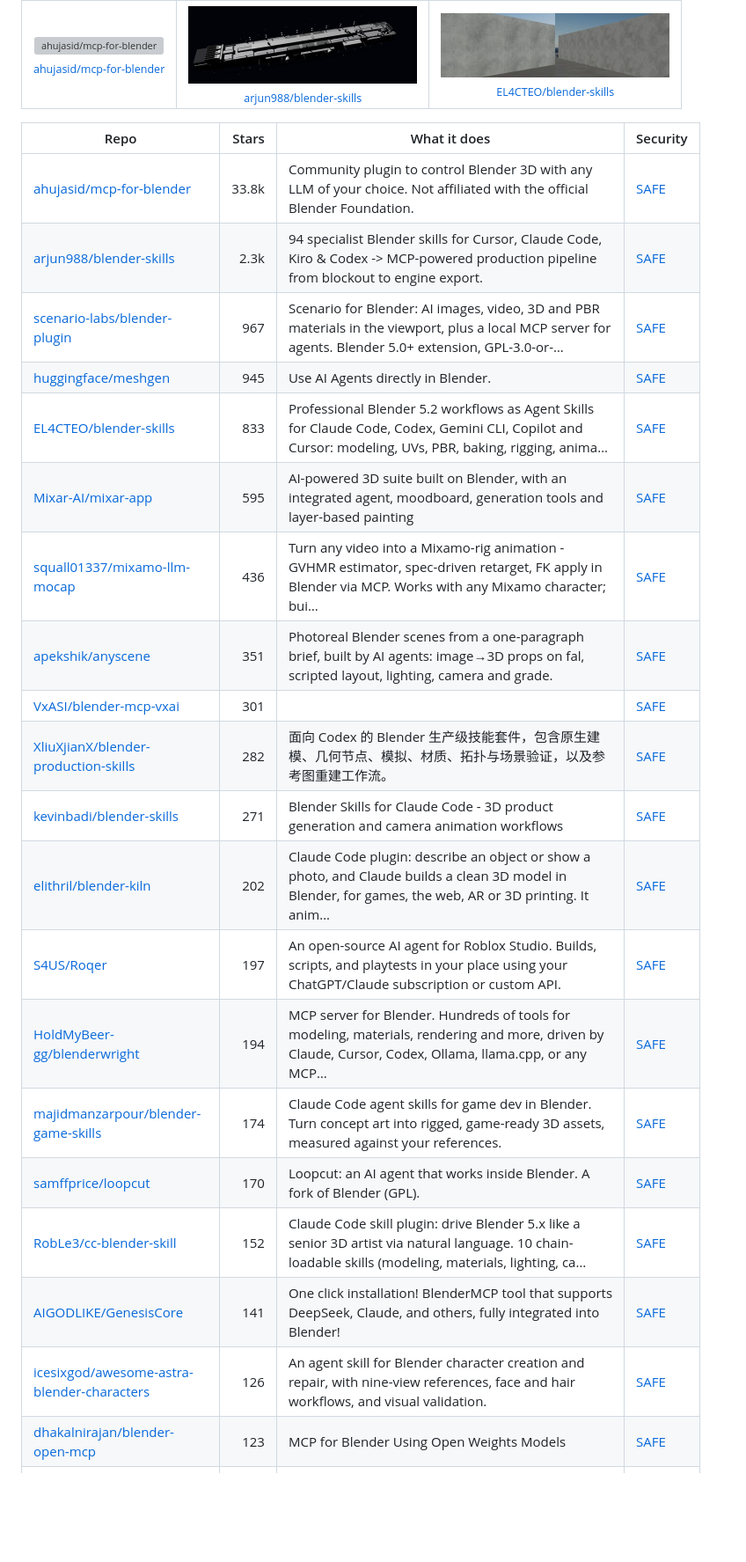
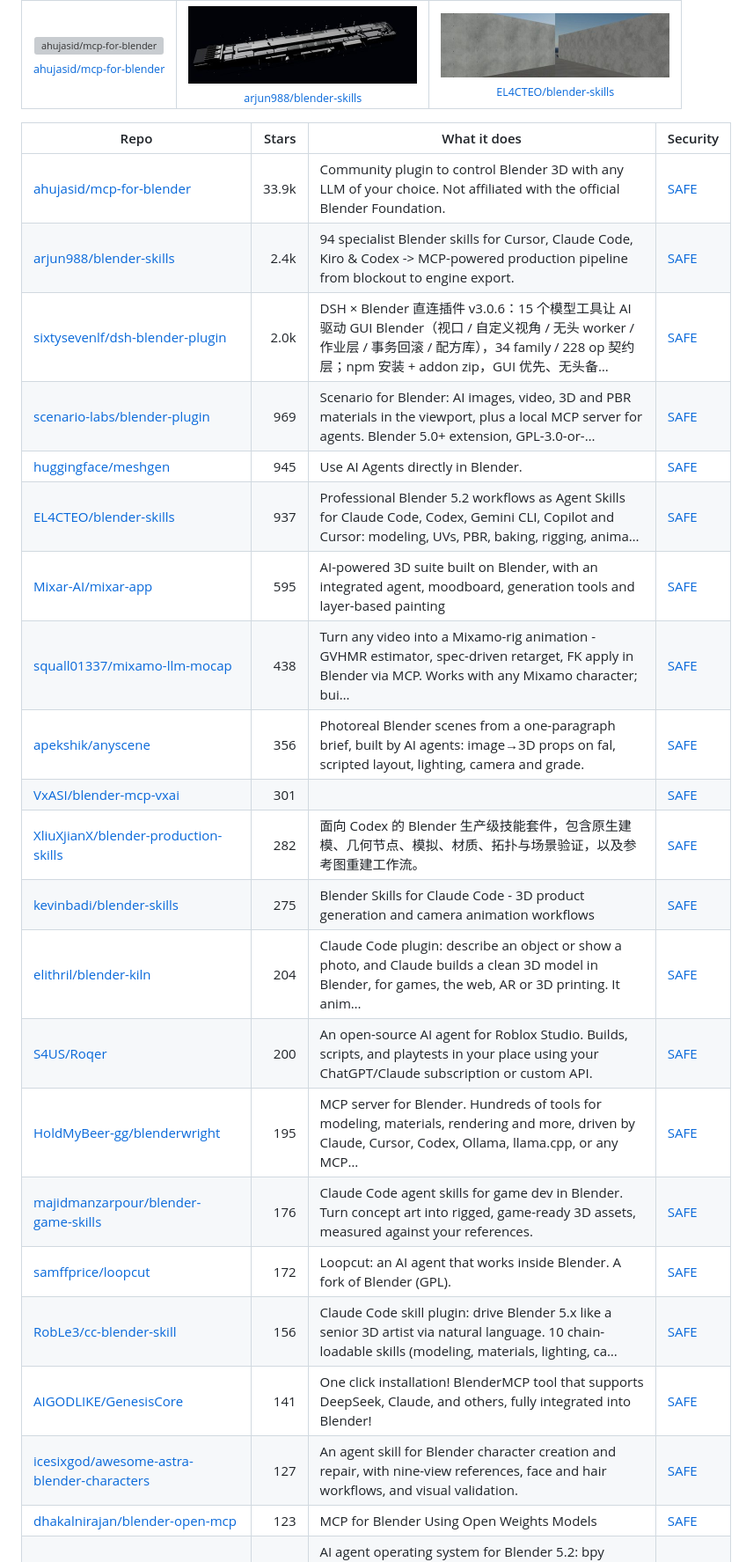
Before and after one commit to zhuyansen/awesome-3d-skills, a Markdown page: README.md, the part around one of its changes. Shown at 88% size. GitHub-like rendering; blank space fills up the shorter version; grey boxes are pictures that could not be loaded.

```diff
--- a/README.md
+++ b/README.md
@@ -117,24 +117,25 @@ We gave 25 3D MCP servers and skills the same brief on 2026-11-08: a wooden shop
 
 | Repo | Stars | What it does | Security |
 |---|---:|---|---|
-| [ahujasid/mcp-for-blender](https://github.com/ahujasid/mcp-for-blender) | 33.8k | Community plugin to control Blender 3D with any LLM of your choice. Not affiliated with the official Blender Foundation. | [SAFE](https://agentskillshub.top/skill/ahujasid/mcp-for-blender/) |
-| [arjun988/blender-skills](https://github.com/arjun988/blender-skills) | 2.3k | 94 specialist Blender skills for Cursor, Claude Code, Kiro & Codex -> MCP-powered production pipeline from blockout to engine export. | [SAFE](https://agentskillshub.top/skill/arjun988/blender-skills/) |
-| [scenario-labs/blender-plugin](https://github.com/scenario-labs/blender-plugin) | 967 | Scenario for Blender: AI images, video, 3D and PBR materials in the viewport, plus a local MCP server for agents. Blender 5.0+ extension, GPL-3.0-or-… | [SAFE](https://agentskillshub.top/skill/scenario-labs/blender-plugin/) |
+| [ahujasid/mcp-for-blender](https://github.com/ahujasid/mcp-for-blender) | 33.9k | Community plugin to control Blender 3D with any LLM of your choice. Not affiliated with the official Blender Foundation. | [SAFE](https://agentskillshub.top/skill/ahujasid/mcp-for-blender/) |
+| [arjun988/blender-skills](https://github.com/arjun988/blender-skills) | 2.4k | 94 specialist Blender skills for Cursor, Claude Code, Kiro & Codex -> MCP-powered production pipeline from blockout to engine export. | [SAFE](https://agentskillshub.top/skill/arjun988/blender-skills/) |
+| [sixtysevenlf/dsh-blender-plugin](https://github.com/sixtysevenlf/dsh-blender-plugin) | 2.0k | DSH × Blender 直连插件 v3.0.6：15 个模型工具让 AI 驱动 GUI Blender（视口 / 自定义视角 / 无头 worker / 作业层 / 事务回滚 / 配方库），34 family / 228 op 契约层；npm 安装 + addon zip，GUI 优先、无头备… | [SAFE](https://agentskillshub.top/skill/sixtysevenlf/dsh-blender-plugin/) |
+| [scenario-labs/blender-plugin](https://github.com/scenario-labs/blender-plugin) | 969 | Scenario for Blender: AI images, video, 3D and PBR materials in the viewport, plus a local MCP server for agents. Blender 5.0+ extension, GPL-3.0-or-… | [SAFE](https://agentskillshub.top/skill/scenario-labs/blender-plugin/) |
 | [huggingface/meshgen](https://github.com/huggingface/meshgen) | 945 | Use AI Agents directly in Blender. | [SAFE](https://agentskillshub.top/skill/huggingface/meshgen/) |
-| [EL4CTEO/blender-skills](https://github.com/EL4CTEO/blender-skills) | 833 | Professional Blender 5.2 workflows as Agent Skills for Claude Code, Codex, Gemini CLI, Copilot and Cursor: modeling, UVs, PBR, baking, rigging, anima… | [SAFE](https://agentskillshub.top/skill/EL4CTEO/blender-skills/) |
+| [EL4CTEO/blender-skills](https://github.com/EL4CTEO/blender-skills) | 937 | Professional Blender 5.2 workflows as Agent Skills for Claude Code, Codex, Gemini CLI, Copilot and Cursor: modeling, UVs, PBR, baking, rigging, anima… | [SAFE](https://agentskillshub.top/skill/EL4CTEO/blender-skills/) |
 | [Mixar-AI/mixar-app](https://github.com/Mixar-AI/mixar-app) | 595 | AI-powered 3D suite built on Blender, with an integrated agent, moodboard, generation tools and layer-based painting | [SAFE](https://agentskillshub.top/skill/Mixar-AI/mixar-app/) |
-| [squall01337/mixamo-llm-mocap](https://github.com/squall01337/mixamo-llm-mocap) | 436 | Turn any video into a Mixamo-rig animation - GVHMR estimator, spec-driven retarget, FK apply in Blender via MCP. Works with any Mixamo character; bui… | [SAFE](https://agentskillshub.top/skill/squall01337/mixamo-llm-mocap/) |
-| [apekshik/anyscene](https://github.com/apekshik/anyscene) | 351 | Photoreal Blender scenes from a one-paragraph brief, built by AI agents: image→3D props on fal, scripted layout, lighting, camera and grade. | [SAFE](https://agentskillshub.top/skill/apekshik/anyscene/) |
+| [squall01337/mixamo-llm-mocap](https://github.com/squall01337/mixamo-llm-mocap) | 438 | Turn any video into a Mixamo-rig animation - GVHMR estimator, spec-driven retarget, FK apply in Blender via MCP. Works with any Mixamo character; bui… | [SAFE](https://agentskillshub.top/skill/squall01337/mixamo-llm-mocap/) |
+| [apekshik/anyscene](https://github.com/apekshik/anyscene) | 356 | Photoreal Blender scenes from a one-paragraph brief, built by AI agents: image→3D props on fal, scripted layout, lighting, camera and grade. | [SAFE](https://agentskillshub.top/skill/apekshik/anyscene/) |
 | [VxASI/blender-mcp-vxai](https://github.com/VxASI/blender-mcp-vxai) | 301 |  | [SAFE](https://agentskillshub.top/skill/VxASI/blender-mcp-vxai/) |
 | [XliuXjianX/blender-production-skills](https://github.com/XliuXjianX/blender-production-skills) | 282 | 面向 Codex 的 Blender 生产级技能套件，包含原生建模、几何节点、模拟、材质、拓扑与场景验证，以及参考图重建工作流。 | [SAFE](https://agentskillshub.top/skill/XliuXjianX/blender-production-skills/) |
-| [kevinbadi/blender-skills](https://github.com/kevinbadi/blender-skills) | 271 | Blender Skills for Claude Code - 3D product generation and camera animation workflows | [SAFE](https://agentskillshub.top/skill/kevinbadi/blender-skills/) |
-| [elithril/blender-kiln](https://github.com/elithril/blender-kiln) | 202 | Claude Code plugin: describe an object or show a photo, and Claude builds a clean 3D model in Blender, for games, the web, AR or 3D printing. It anim… | [SAFE](https://agentskillshub.top/skill/elithril/blender-kiln/) |
-| [S4US/Roqer](https://github.com/S4US/Roqer) | 197 | An open-source AI agent for Roblox Studio. Builds, scripts, and playtests in your place using your ChatGPT/Claude subscription or custom API. | [SAFE](https://agentskillshub.top/skill/S4US/Roqer/) |
-| [HoldMyBeer-gg/blenderwright](https://github.com/HoldMyBeer-gg/blenderwright) | 194 | MCP server for Blender. Hundreds of tools for modeling, materials, rendering and more, driven by Claude, Cursor, Codex, Ollama, llama.cpp, or any MCP… | [SAFE](https://agentskillshub.top/skill/HoldMyBeer-gg/blenderwright/) |
-| [majidmanzarpour/blender-game-skills](https://github.com/majidmanzarpour/blender-game-skills) | 174 | Claude Code agent skills for game dev in Blender. Turn concept art into rigged, game-ready 3D assets, measured against your references. | [SAFE](https://agentskillshub.top/skill/majidmanzarpour/blender-game-skills/) |
-| [samffprice/loopcut](https://github.com/samffprice/loopcut) | 170 | Loopcut: an AI agent that works inside Blender. A fork of Blender (GPL). | [SAFE](https://agentskillshub.top/skill/samffprice/loopcut/) |
-| [RobLe3/cc-blender-skill](https://github.com/RobLe3/cc-blender-skill) | 152 | Claude Code skill plugin: drive Blender 5.x like a senior 3D artist via natural language. 10 chain-loadable skills (modeling, materials, lighting, ca… | [SAFE](https://agentskillshub.top/skill/RobLe3/cc-blender-skill/) |
+| [kevinbadi/blender-skills](https://github.com/kevinbadi/blender-skills) | 275 | Blender Skills for Claude Code - 3D product generation and camera animation workflows | [SAFE](https://agentskillshub.top/skill/kevinbadi/blender-skills/) |
+| [elithril/blender-kiln](https://github.com/elithril/blender-kiln) | 204 | Claude Code plugin: describe an object or show a photo, and Claude builds a clean 3D model in Blender, for games, the web, AR or 3D printing. It anim… | [SAFE](https://agentskillshub.top/skill/elithril/blender-kiln/) |
+| [S4US/Roqer](https://github.com/S4US/Roqer) | 200 | An open-source AI agent for Roblox Studio. Builds, scripts, and playtests in your place using your ChatGPT/Claude subscription or custom API. | [SAFE](https://agentskillshub.top/skill/S4US/Roqer/) |
+| [HoldMyBeer-gg/blenderwright](https://github.com/HoldMyBeer-gg/blenderwright) | 195 | MCP server for Blender. Hundreds of tools for modeling, materials, rendering and more, driven by Claude, Cursor, Codex, Ollama, llama.cpp, or any MCP… | [SAFE](https://agentskillshub.top/skill/HoldMyBeer-gg/blenderwright/) |
+| [majidmanzarpour/blender-game-skills](https://github.com/majidmanzarpour/blender-game-skills) | 176 | Claude Code agent skills for game dev in Blender. Turn concept art into rigged, game-ready 3D assets, measured against your references. | [SAFE](https://agentskillshub.top/skill/majidmanzarpour/blender-game-skills/) |
+| [samffprice/loopcut](https://github.com/samffprice/loopcut) | 172 | Loopcut: an AI agent that works inside Blender. A fork of Blender (GPL). | [SAFE](https://agentskillshub.top/skill/samffprice/loopcut/) |
+| [RobLe3/cc-blender-skill](https://github.com/RobLe3/cc-blender-skill) | 156 | Claude Code skill plugin: drive Blender 5.x like a senior 3D artist via natural language. 10 chain-loadable skills (modeling, materials, lighting, ca… | [SAFE](https://agentskillshub.top/skill/RobLe3/cc-blender-skill/) |
 | [AIGODLIKE/GenesisCore](https://github.com/AIGODLIKE/GenesisCore) | 141 | One click installation! BlenderMCP tool that supports DeepSeek, Claude, and others, fully integrated into Blender! | [SAFE](https://agentskillshub.top/skill/AIGODLIKE/GenesisCore/) |
-| [icesixgod/awesome-astra-blender-characters](https://github.com/icesixgod/awesome-astra-blender-characters) | 126 | An agent skill for Blender character creation and repair, with nine-view references, face and hair workflows, and visual validation. | [SAFE](https://agentskillshub.top/skill/icesixgod/awesome-astra-blender-characters/) |
+| [icesixgod/awesome-astra-blender-characters](https://github.com/icesixgod/awesome-astra-blender-characters) | 127 | An agent skill for Blender character creation and repair, with nine-view references, face and hair workflows, and visual validation. | [SAFE](https://agentskillshub.top/skill/icesixgod/awesome-astra-blender-characters/) |
 | [dhakalnirajan/blender-open-mcp](https://github.com/dhakalnirajan/blender-open-mcp) | 123 | MCP for Blender Using Open Weights Models | [SAFE](https://agentskillshub.top/skill/dhakalnirajan/blender-open-mcp/) |
 | [jangtrinh/design-os-3d-blender](https://github.com/jangtrinh/design-os-3d-blender) | 113 | AI agent operating system for Blender 5.2: bpy knowledge base, AGENT_OK execution contract, 3D-print production gate, worked keyboard and desktop-rob… | [SAFE](https://agentskillshub.top/skill/jangtrinh/design-os-3d-blender/) |
```
Also changed, not shown: other parts of README.md (+70 -65 lines), README.zh-CN.md (+85 -79 lines), assets/previews/NOTICE.md (+3 -0 lines), assets/previews/CheshireJCat__blender.jpg (added), assets/previews/FreedomIntelligence__BlenderLore.jpg (added), assets/previews/SpatiaOS__Procedura.jpg (added), assets/previews/db-lyon__ue-mcp.jpg, 2 other files.
